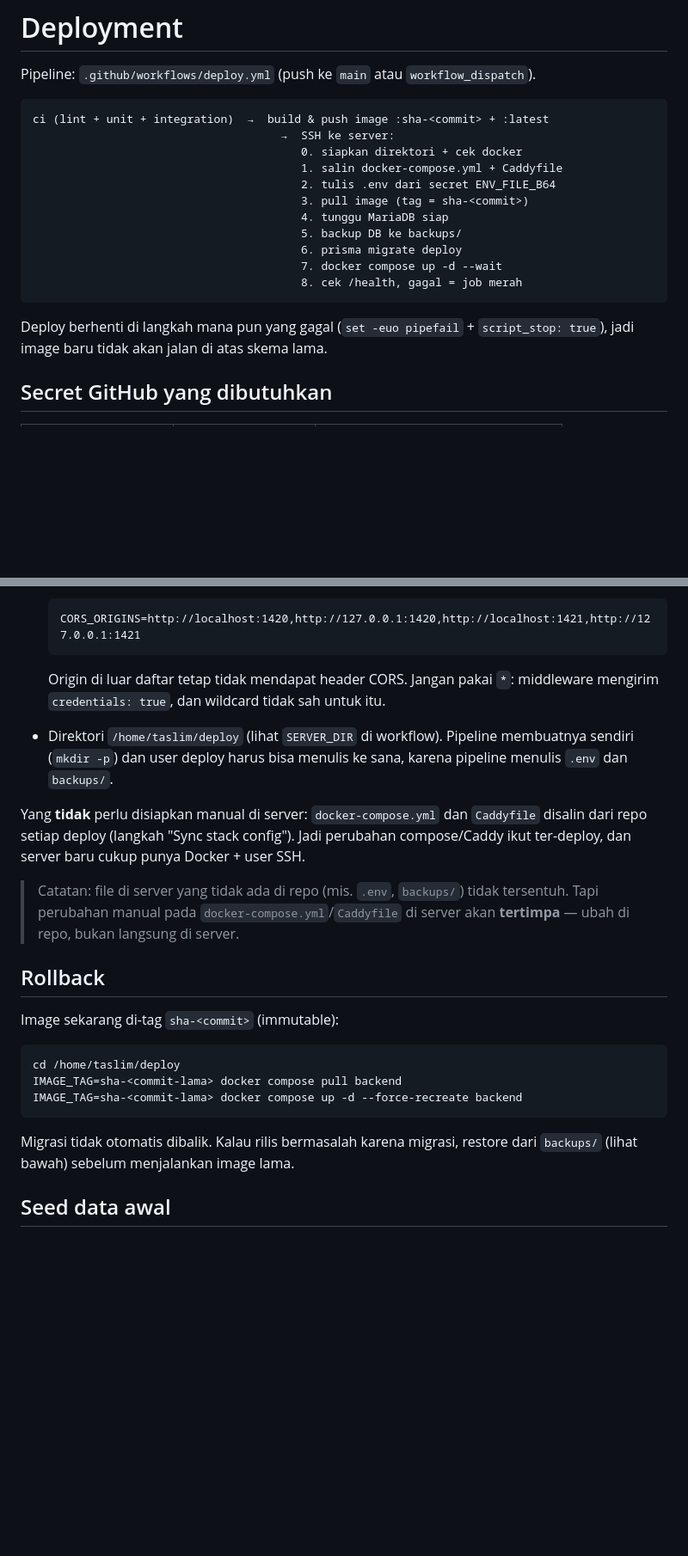
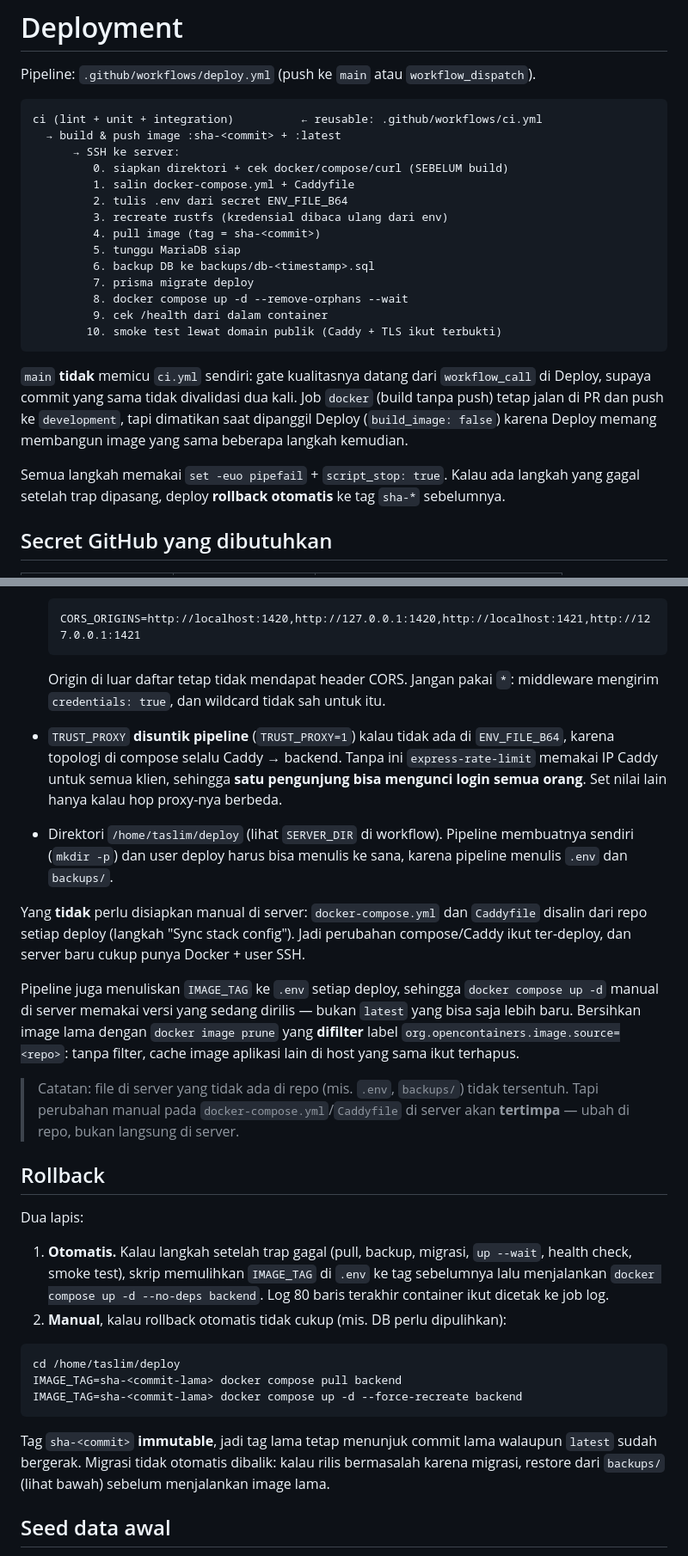
Before and after one commit to rakhathegreat/arxiva-backend, a Markdown page: docs/DEPLOYMENT.md, 2 parts joined by grey strips. Shown at 86% size. Drawn GitHub-style; blank space fills up the shorter version.

Commit message:
docs(deploy): samakan dokumentasi dengan pipeline yang sebenarnya
- Urutan langkah deploy ditulis ulang (termasuk recreate rustfs dan smoke
  test publik) dan menjelaskan kenapa main tidak memicu ci.yml sendiri.
- Rollback didokumentasikan sebagai dua lapis: otomatis lewat trap, manual
  lewat IMAGE_TAG.
- Backup: nama file `db-<timestamp>.sql`, ambang 1 KB, dan perintah manual
  memakai `$MYSQL_DATABASE` (bukan `arxiva` yang tidak ada di produksi).
- Tambah penjelasan `TRUST_PROXY` yang disuntik pipeline, `IMAGE_TAG` yang
  dicatat ke `.env`, dan alasan prune image difilter per label.

````diff
--- a/docs/DEPLOYMENT.md
+++ b/docs/DEPLOYMENT.md
@@ -3,21 +3,31 @@
 Pipeline: `.github/workflows/deploy.yml` (push ke `main` atau `workflow_dispatch`).
 
 ```
-ci (lint + unit + integration)  →  build & push image :sha-<commit> + :latest
-                                     →  SSH ke server:
-                                        0. siapkan direktori + cek docker
-                                        1. salin docker-compose.yml + Caddyfile
-                                        2. tulis .env dari secret ENV_FILE_B64
-                                        3. pull image (tag = sha-<commit>)
-                                        4. tunggu MariaDB siap
-                                        5. backup DB ke backups/
-                                        6. prisma migrate deploy
-                                        7. docker compose up -d --wait
-                                        8. cek /health, gagal = job merah
+ci (lint + unit + integration)          ← reusable: .github/workflows/ci.yml
+  → build & push image :sha-<commit> + :latest
+      → SSH ke server:
+         0. siapkan direktori + cek docker/compose/curl (SEBELUM build)
+         1. salin docker-compose.yml + Caddyfile
+         2. tulis .env dari secret ENV_FILE_B64
+         3. recreate rustfs (kredensial dibaca ulang dari env)
+         4. pull image (tag = sha-<commit>)
+         5. tunggu MariaDB siap
+         6. backup DB ke backups/db-<timestamp>.sql
+         7. prisma migrate deploy
+         8. docker compose up -d --remove-orphans --wait
+         9. cek /health dari dalam container
+        10. smoke test lewat domain publik (Caddy + TLS ikut terbukti)
 ```
 
-Deploy berhenti di langkah mana pun yang gagal (`set -euo pipefail` +
-`script_stop: true`), jadi image baru tidak akan jalan di atas skema lama.
+`main` **tidak** memicu `ci.yml` sendiri: gate kualitasnya datang dari
+`workflow_call` di Deploy, supaya commit yang sama tidak divalidasi dua kali.
+Job `docker` (build tanpa push) tetap jalan di PR dan push ke `development`, tapi
+dimatikan saat dipanggil Deploy (`build_image: false`) karena Deploy memang
+membangun image yang sama beberapa langkah kemudian.
+
+Semua langkah memakai `set -euo pipefail` + `script_stop: true`. Kalau ada
+langkah yang gagal setelah trap dipasang, deploy **rollback otomatis** ke tag
+`sha-*` sebelumnya.
 
 ## Secret GitHub yang dibutuhkan
 
@@ -67,6 +77,12 @@ otomatis, tapi tanpa reviewer sampai dikonfigurasi.
   Origin di luar daftar tetap tidak mendapat header CORS. Jangan pakai `*`:
   middleware mengirim `credentials: true`, dan wildcard tidak sah untuk itu.
 
+- `TRUST_PROXY` **disuntik pipeline** (`TRUST_PROXY=1`) kalau tidak ada di
+  `ENV_FILE_B64`, karena topologi di compose selalu Caddy → backend. Tanpa ini
+  `express-rate-limit` memakai IP Caddy untuk semua klien, sehingga **satu
+  pengunjung bisa mengunci login semua orang**. Set nilai lain hanya kalau hop
+  proxy-nya berbeda.
+
 - Direktori `/home/taslim/deploy` (lihat `SERVER_DIR` di workflow). Pipeline
   membuatnya sendiri (`mkdir -p`) dan user deploy harus bisa menulis ke sana,
   karena pipeline menulis `.env` dan `backups/`.
@@ -76,13 +92,26 @@ Yang **tidak** perlu disiapkan manual di server: `docker-compose.yml` dan
 Jadi perubahan compose/Caddy ikut ter-deploy, dan server baru cukup punya
 Docker + user SSH.
 
+Pipeline juga menuliskan `IMAGE_TAG` ke `.env` setiap deploy, sehingga
+`docker compose up -d` manual di server memakai versi yang sedang dirilis —
+bukan `latest` yang bisa saja lebih baru. Bersihkan image lama dengan
+`docker image prune` yang **difilter** label
+`org.opencontainers.image.source=<repo>`: tanpa filter, cache image aplikasi
+lain di host yang sama ikut terhapus.
+
 > Catatan: file di server yang tidak ada di repo (mis. `.env`, `backups/`)
 > tidak tersentuh. Tapi perubahan manual pada `docker-compose.yml`/`Caddyfile`
 > di server akan **tertimpa** — ubah di repo, bukan langsung di server.
 
 ## Rollback
 
-Image sekarang di-tag `sha-<commit>` (immutable):
+Dua lapis:
+
+1. **Otomatis.** Kalau langkah setelah trap gagal (pull, backup, migrasi,
+   `up --wait`, health check, smoke test), skrip memulihkan `IMAGE_TAG` di
+   `.env` ke tag sebelumnya lalu menjalankan `docker compose up -d --no-deps
+backend`. Log 80 baris terakhir container ikut dicetak ke job log.
+2. **Manual**, kalau rollback otomatis tidak cukup (mis. DB perlu dipulihkan):
 
 ```bash
 cd /home/taslim/deploy
@@ -90,8 +119,10 @@ IMAGE_TAG=sha-<commit-lama> docker compose pull backend
 IMAGE_TAG=sha-<commit-lama> docker compose up -d --force-recreate backend
 ```
 
-Migrasi tidak otomatis dibalik. Kalau rilis bermasalah karena migrasi, restore
-dari `backups/` (lihat bawah) sebelum menjalankan image lama.
+Tag `sha-<commit>` **immutable**, jadi tag lama tetap menunjuk commit lama
+walaupun `latest` sudah bergerak. Migrasi tidak otomatis dibalik: kalau rilis
+bermasalah karena migrasi, restore dari `backups/` (lihat bawah) sebelum
+menjalankan image lama.
 
 ## Seed data awal
 
````
Also changed, not shown: other parts of docs/DEPLOYMENT.md (+7 -5 lines).
